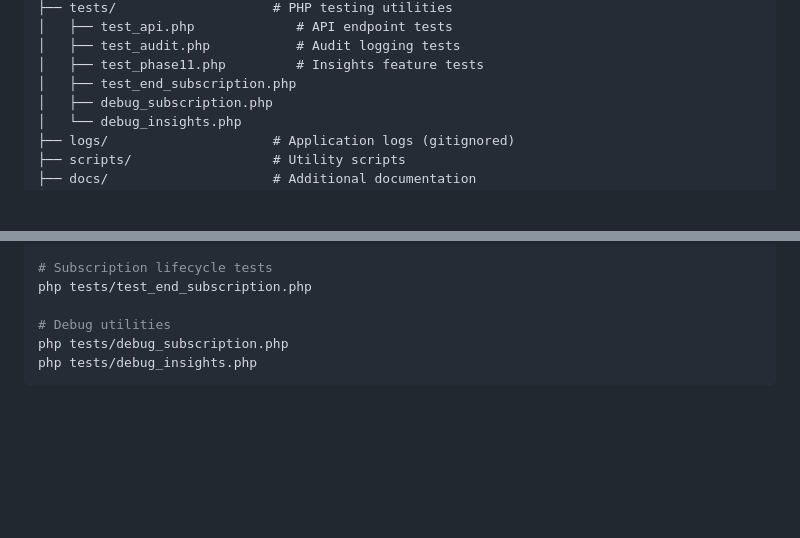
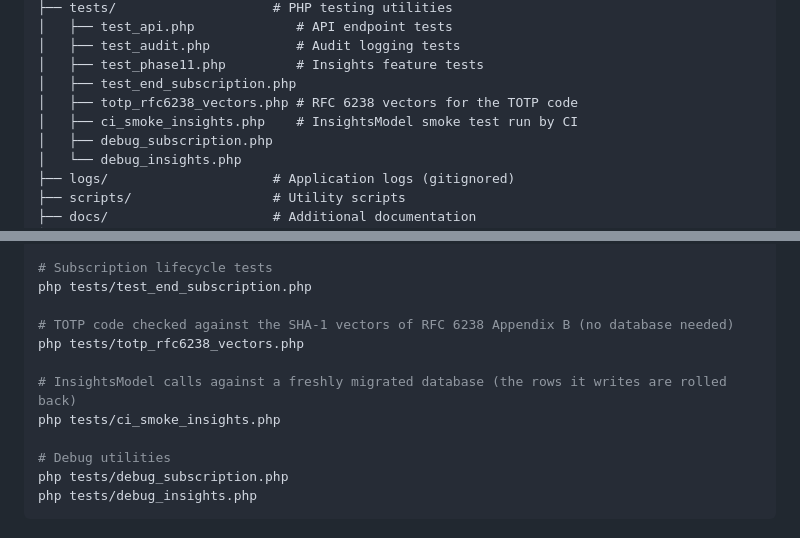
Before and after one commit to angelaqaaa/subtrack, a Markdown page: README.md, 2 parts joined by grey strips. Rendered like a GitHub page; blank space fills up the shorter version.

Commit message:
docs: list the rfc 6238 vector test and the insights smoke test
The PHP test block in the README, the project tree and tests/README.md
now describe tests/totp_rfc6238_vectors.php and
tests/ci_smoke_insights.php, what each one checks and how to run it.
tests/README.md also lists both under Running All Tests, no longer says
every test needs a database, since the vector test does not, and points
the migration requirement at the README's list instead of "all schema
migrations". The existing scripts stay listed.

```diff
--- a/README.md
+++ b/README.md
@@ -197,6 +197,8 @@ subtrack/
 │   ├── test_audit.php           # Audit logging tests
 │   ├── test_phase11.php         # Insights feature tests
 │   ├── test_end_subscription.php
+│   ├── totp_rfc6238_vectors.php # RFC 6238 vectors for the TOTP code
+│   ├── ci_smoke_insights.php    # InsightsModel smoke test run by CI
 │   ├── debug_subscription.php
 │   └── debug_insights.php
 ├── logs/                     # Application logs (gitignored)
@@ -312,6 +314,12 @@ php tests/test_phase11.php
 # Subscription lifecycle tests
 php tests/test_end_subscription.php
 
+# TOTP code checked against the SHA-1 vectors of RFC 6238 Appendix B (no database needed)
+php tests/totp_rfc6238_vectors.php
+
+# InsightsModel calls against a freshly migrated database (the rows it writes are rolled back)
+php tests/ci_smoke_insights.php
+
 # Debug utilities
 php tests/debug_subscription.php
 php tests/debug_insights.php
```
Also changed, not shown: 1 other file.
